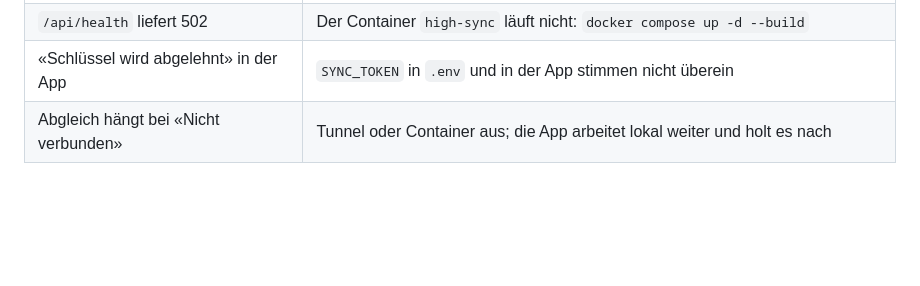
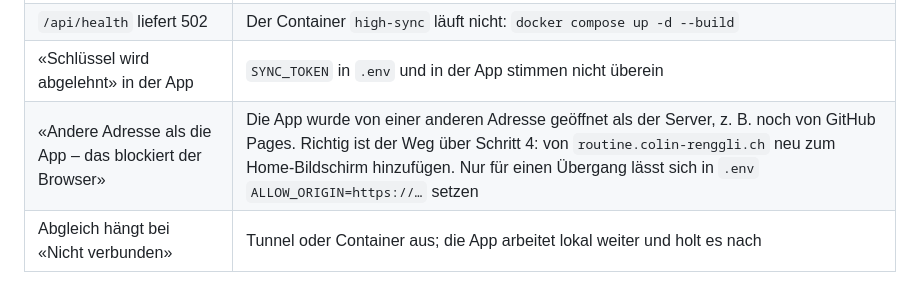
Before and after one commit to colinrenggli-sudo/WebAppKurzbefehl, a Markdown page: deploy/high-sync/README.md, the part around the change. GitHub-like rendering; blank space fills up the shorter version.

Commit message:
docs: was die Meldung «Andere Adresse als die App» bedeutet
Co-Authored-By: Claude Opus 5 <noreply@anthropic.com>
Claude-Session: https://claude.ai/code/session_01XffWFJARK2UH7UivnH1beP

```diff
--- a/deploy/high-sync/README.md
+++ b/deploy/high-sync/README.md
@@ -171,6 +171,7 @@ Bedeutung der Daten nicht und entscheidet nichts über sie.
 | Dienst startet nicht, Log sagt «lässt sich nicht schreiben» | Der Datenordner gehört root, siehe Schritt 1 |
 | `/api/health` liefert 502 | Der Container `high-sync` läuft nicht: `docker compose up -d --build` |
 | «Schlüssel wird abgelehnt» in der App | `SYNC_TOKEN` in `.env` und in der App stimmen nicht überein |
+| «Andere Adresse als die App – das blockiert der Browser» | Die App wurde von einer anderen Adresse geöffnet als der Server, z. B. noch von GitHub Pages. Richtig ist der Weg über Schritt 4: von `routine.colin-renggli.ch` neu zum Home-Bildschirm hinzufügen. Nur für einen Übergang lässt sich in `.env` `ALLOW_ORIGIN=https://…` setzen |
 | Abgleich hängt bei «Nicht verbunden» | Tunnel oder Container aus; die App arbeitet lokal weiter und holt es nach |
 
 Log ansehen: `docker compose logs --tail=50 high-sync`. Jede verschickte
```
